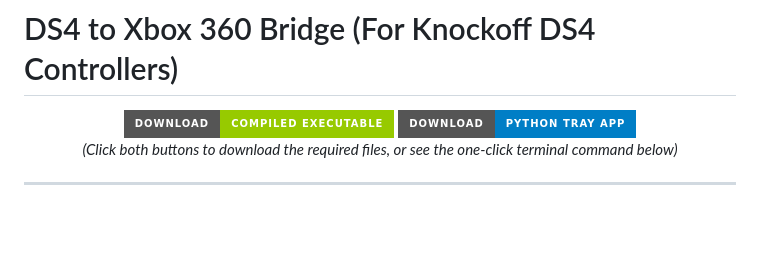
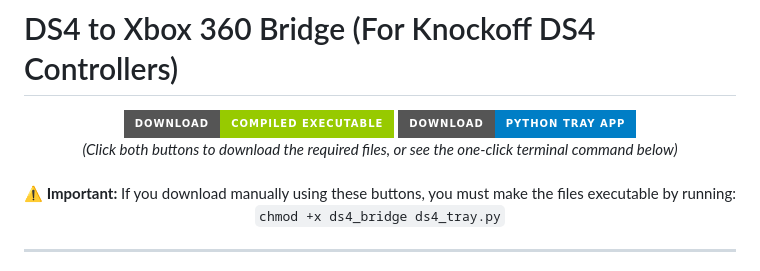
Before and after one commit to engineer948/ds4-bridge-linux, a Markdown page: README.md, the part around the change. GitHub-like rendering; badges without logos; blank space fills up the shorter version.

```diff
--- a/README.md
+++ b/README.md
@@ -9,6 +9,9 @@
   </a>
   <br>
   <em>(Click both buttons to download the required files, or see the one-click terminal command below)</em>
+  <br><br>
+  <b>⚠️ Important:</b> If you download manually using these buttons, you must make the files executable by running:<br>
+  <code>chmod +x ds4_bridge ds4_tray.py</code>
 </div>
 
 ---
```
